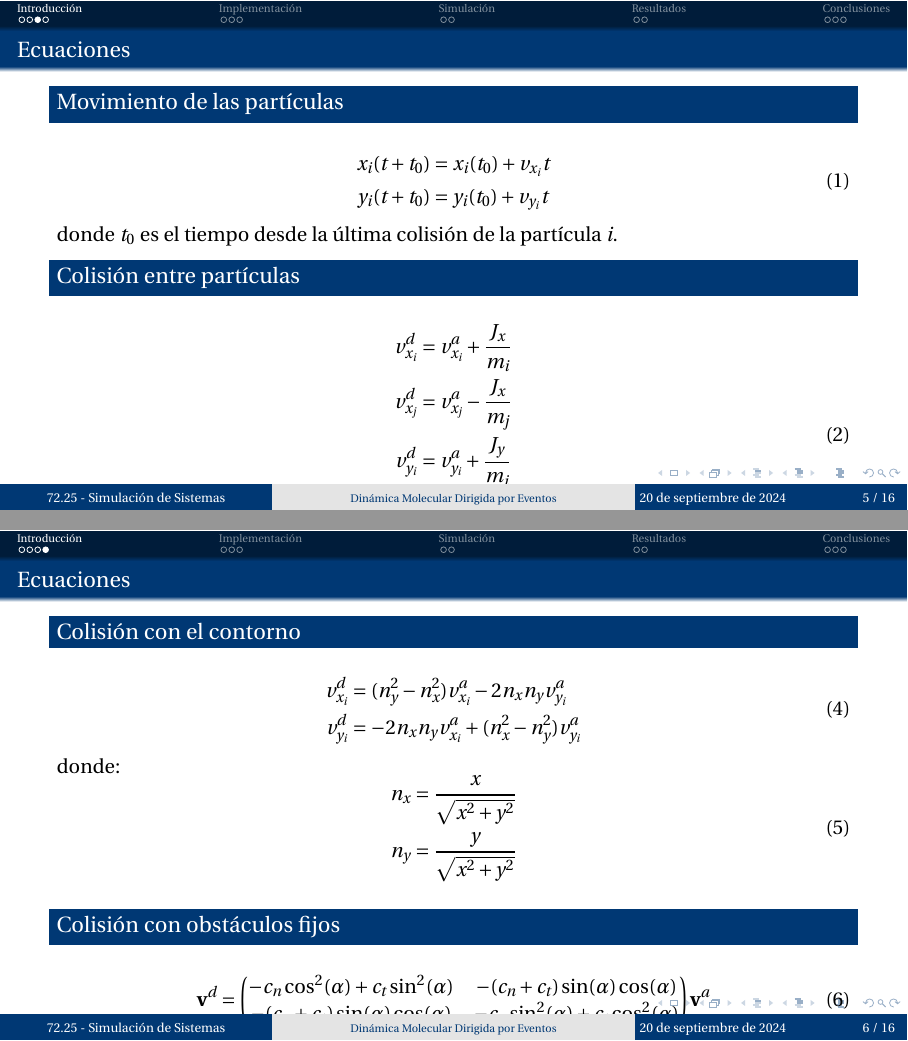
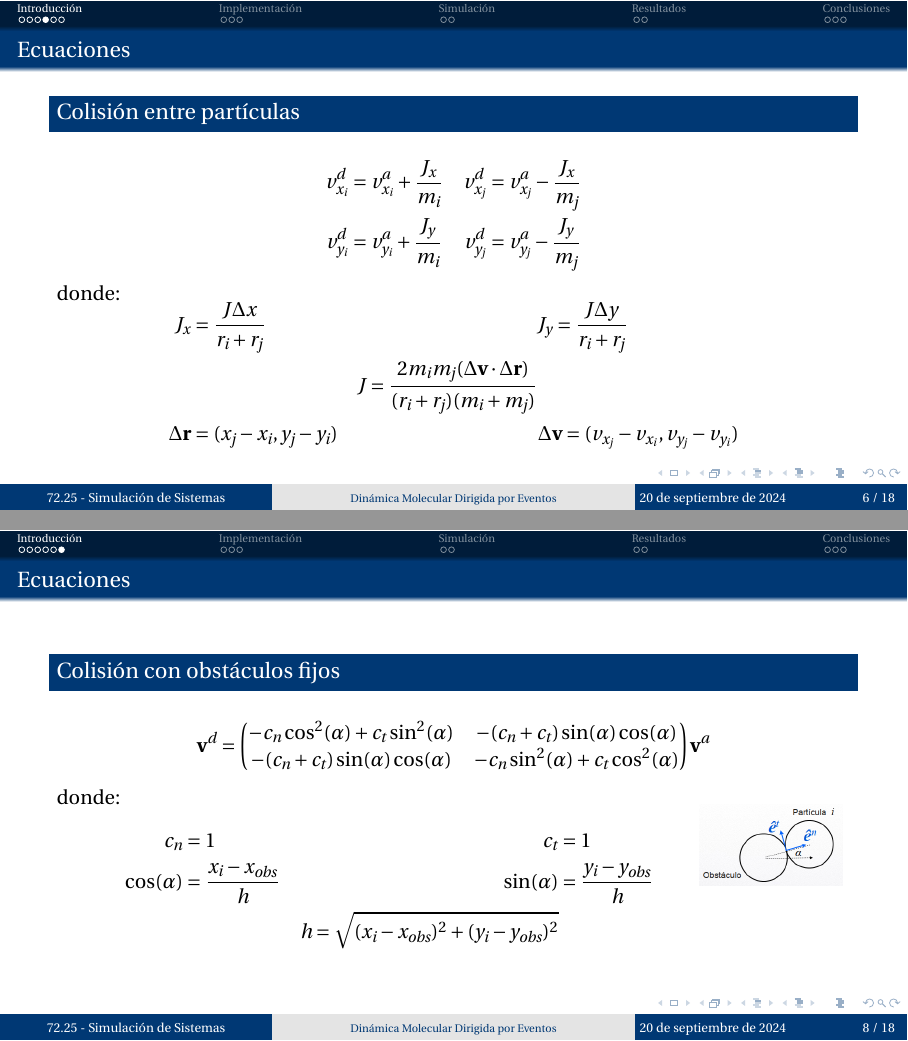
Before and after one commit to martinippo01/SS-TP, LaTeX slides (TP3/docs/main.tex, which reads TP3/docs/01-introduccion.tex): pages 5 and 6 of 16 before the commit and pages 6 and 8 of 18 after it, joined at a grey line. Compiled offline with pdfLaTeX.

Commit message:
fix: slides

```diff
--- a/TP3/docs/01-introduccion.tex
+++ b/TP3/docs/01-introduccion.tex
@@ -13,34 +13,36 @@
 \begin{frame}{Ecuaciones}
 
     \begin{block}{Movimiento de las partículas}
-        \begin{equation}
+        \begin{equation*}
             \begin{aligned}
                 x_i(t+t_0) &= x_i(t_0) + v_{x_i}t \\
                 y_i(t+t_0) &= y_i(t_0) + v_{y_i}t
             \end{aligned}\label{eq:equation-particles-movement}
-        \end{equation}
+        \end{equation*}
         donde \(t_0\) es el tiempo desde la última colisión de la partícula \(i\).
     \end{block}
+\end{frame}
 
+\begin{frame}{Ecuaciones}
     \begin{block}{Colisión entre partículas}
-        \begin{equation}
+        \begin{equation*}
             \begin{aligned}
-                v_{x_i}^{d} &= v_{x_i}^{a} + \frac{J_x}{m_i} \\
+                v_{x_i}^{d} &= v_{x_i}^{a} + \frac{J_x}{m_i} &
                 v_{x_j}^{d} &= v_{x_j}^{a} - \frac{J_x}{m_j} \\
-                v_{y_i}^{d} &= v_{y_i}^{a} + \frac{J_y}{m_i} \\
+                v_{y_i}^{d} &= v_{y_i}^{a} + \frac{J_y}{m_i} &
                 v_{y_j}^{d} &= v_{y_j}^{a} - \frac{J_y}{m_j}
             \end{aligned}\label{eq:equation-particles-collision}
-        \end{equation}
+        \end{equation*}
         donde:
-        \begin{equation}
+        \begin{equation*}
             \begin{aligned}
-                J_x &= \frac{J\Delta{x}}{r_i+r_j} \\
-                J_y &= \frac{J\Delta{y}}{r_i+r_j} \\
-                J &= \frac{2 m_i m_j (\Delta{\mathbf{v}} \cdot \Delta{\mathbf{r}})}{(r_i+r_j)(m_i+m_j)} \\
-                \Delta{\mathbf{r}} &= (x_j - x_i, y_j - y_i) \\
-                \Delta{\mathbf{v}} &= (v_{x_j} - v_{x_i}, v_{y_j} - v_{y_i})
+                J_x &= \frac{J\Delta{x}}{r_i+r_j} &&
+                J_y = \frac{J\Delta{y}}{r_i+r_j} \\&&
+                J = \frac{2 m_i m_j (\Delta{\mathbf{v}} \cdot \Delta{\mathbf{r}})}{(r_i+r_j)(m_i+m_j)} \\
+                \Delta{\mathbf{r}} &= (x_j - x_i, y_j - y_i) &&
+                \Delta{\mathbf{v}} = (v_{x_j} - v_{x_i}, v_{y_j} - v_{y_i})
             \end{aligned}\label{eq:equation-particles-collision-variables}
-        \end{equation}
+        \end{equation*}
     \end{block}
 
 \end{frame}
@@ -48,45 +50,47 @@
 \begin{frame}{Ecuaciones}
 
     \begin{block}{Colisión con el contorno}
-        \begin{equation}
+        \begin{equation*}
             \begin{aligned}
                 v_{x_i}^{d} &= (n_y^2 - n_x^2) v_{x_i}^{a} - 2 n_x n_y v_{y_i}^{a} \\
                 v_{y_i}^{d} &= -2 n_x n_y v_{x_i}^{a} + (n_x^2 - n_y^2) v_{y_i}^{a}
             \end{aligned}\label{eq:equation-particles-collision-wall}
-        \end{equation}
+        \end{equation*}
         donde:
-        \begin{equation}
+        \begin{equation*}
             \begin{aligned}
-                n_x &= \frac{x}{\sqrt{x^2 + y^2}} \\
+                n_x &= \frac{x}{\sqrt{x^2 + y^2}} &
                 n_y &= \frac{y}{\sqrt{x^2 + y^2}}
             \end{aligned}\label{eq:equation-particles-collision-wall-variables}
-        \end{equation}
+        \end{equation*}
     \end{block}
+\end{frame}
 
+\begin{frame}{Ecuaciones}
     \begin{block}{Colisión con obstáculos fijos}
-        \begin{equation}
+        \begin{equation*}
             \begin{aligned}
                 \mathbf{v}^{d} = \begin{pmatrix} -c_n \cos^{2}(\alpha) + c_t \sin^{2}(\alpha) & - (c_n + c_t) \sin(\alpha) \cos(\alpha) \\
                 - (c_n + c_t) \sin(\alpha) \cos(\alpha) & -c_n \sin^{2}(\alpha) + c_t \cos^{2}(\alpha) \end{pmatrix} \mathbf{v}^{a}
             \end{aligned}\label{eq:equation-particles-collision-obstacle}
-        \end{equation}
+        \end{equation*}
         donde:
-        \begin{minipage}[t]{0.7\linewidth}
-            \begin{equation}
+        \begin{minipage}[t]{0.6\linewidth}
+            \begin{equation*}
                 \begin{aligned}
-                    c_n &= 1 \\
+                    c_n &= 1 &
                     c_t &= 1 \\
-                    \cos(\alpha) &= \frac{x_i - x_{obs}}{h} \\
-                    \sin(\alpha) &= \frac{y_i - y_{obs}}{h} \\
-                    h &= \sqrt{(x_i - x_{obs})^2 + (y_i - y_{obs})^2}
+                    \cos(\alpha) &= \frac{x_i - x_{obs}}{h} &
+                    \sin(\alpha) &= \frac{y_i - y_{obs}}{h} \\&&
+                    h = \sqrt{(x_i - x_{obs})^2 + (y_i - y_{obs})^2}
                 \end{aligned}\label{eq:equation-particles-collision-obstacle-variables}
-            \end{equation}
+            \end{equation*}
         \end{minipage}
         \hfill
         \begin{minipage}[t]{0.2\linewidth}
             \begin{figure}[H]
                 \centering
-                \includegraphics[width=0.7\linewidth]{pic/01-intro/obstacle-collision-diagram}\label{fig:figure-obstacle-collision-diagram}
+                \includegraphics[width=0.9\linewidth]{pic/01-intro/obstacle-collision-diagram}\label{fig:figure-obstacle-collision-diagram}
             \end{figure}
         \end{minipage}
     \end{block}
```
Also changed, not shown: TP3/docs/03-implementacion.tex (+7 -5 lines).
